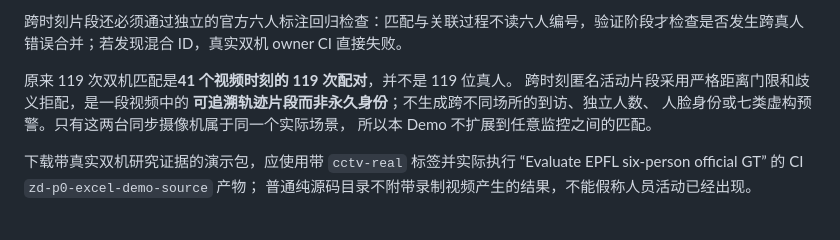
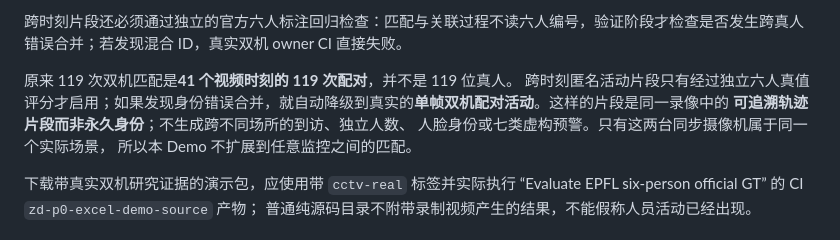
Before and after one commit to yituanxing/test3, a Markdown page: README.md, the part around the change. GitHub-like rendering.

Commit message:
docs(real): show only proven same-time cross-camera pairs if time-association ID switches

```diff
--- a/README.md
+++ b/README.md
@@ -49,7 +49,7 @@ SQLite；最终在 `/real` 查看摄像机、UTC 时间、Frigate 事件 ID、
 跨时刻片段还必须通过独立的官方六人标注回归检查：匹配与关联过程不读六人编号，验证阶段才检查是否发生跨真人错误合并；若发现混合 ID，真实双机 owner CI 直接失败。
 
 原来 119 次双机匹配是**41 个视频时刻的 119 次配对**，并不是 119 位真人。
-跨时刻匿名活动片段采用严格距离门限和歧义拒配，是一段视频中的
+跨时刻匿名活动片段只有经过独立六人真值评分才启用；如果发现身份错误合并，就自动降级到真实的**单帧双机配对活动**。这样的片段是同一录像中的
 **可追溯轨迹片段而非永久身份**；不生成跨不同场所的到访、独立人数、
 人脸身份或七类虚构预警。只有这两台同步摄像机属于同一个实际场景，
 所以本 Demo 不扩展到任意监控之间的匹配。
```
